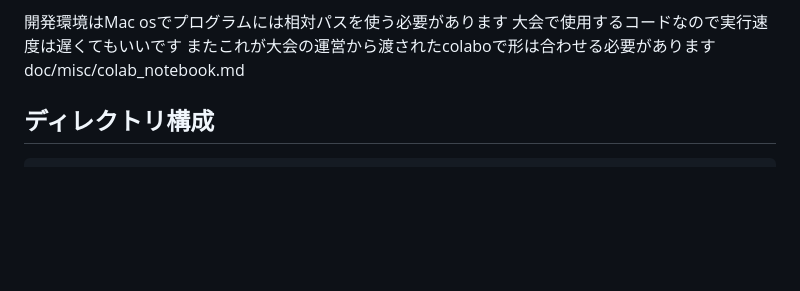
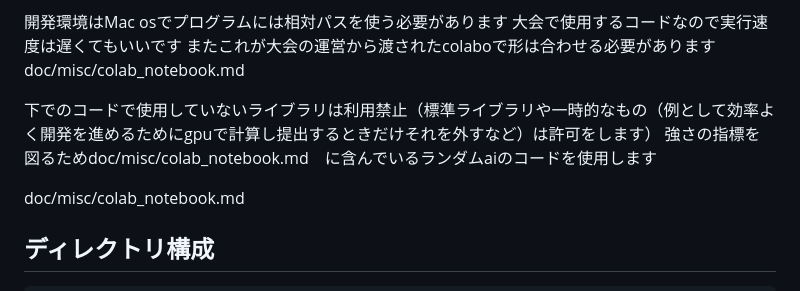
Before and after one commit to hirorogo/singyura, a Markdown page: .github/copilot-instructions.md, the part around the change. Drawn GitHub-style; blank space fills up the shorter version.

Commit message:
mdを変更

```diff
--- a/.github/copilot-instructions.md
+++ b/.github/copilot-instructions.md
@@ -38,7 +38,12 @@
 
 開発環境はMac osでプログラムには相対パスを使う必要があります
 大会で使用するコードなので実行速度は遅くてもいいです
-またこれが大会の運営から渡されたcolaboで形は合わせる必要があります
+またこれが大会の運営から渡されたcolaboで形は合わせる必要があります doc/misc/colab_notebook.md
+
+下でのコードで使用していないライブラリは利用禁止（標準ライブラリや一時的なもの（例として効率よく開発を進めるためにgpuで計算し提出するときだけそれを外すなど）は許可をします）
+強さの指標を図るためdoc/misc/colab_notebook.md　に含んでいるランダムaiのコードを使用します
+
+
 doc/misc/colab_notebook.md
 
 ## ディレクトリ構成
```
